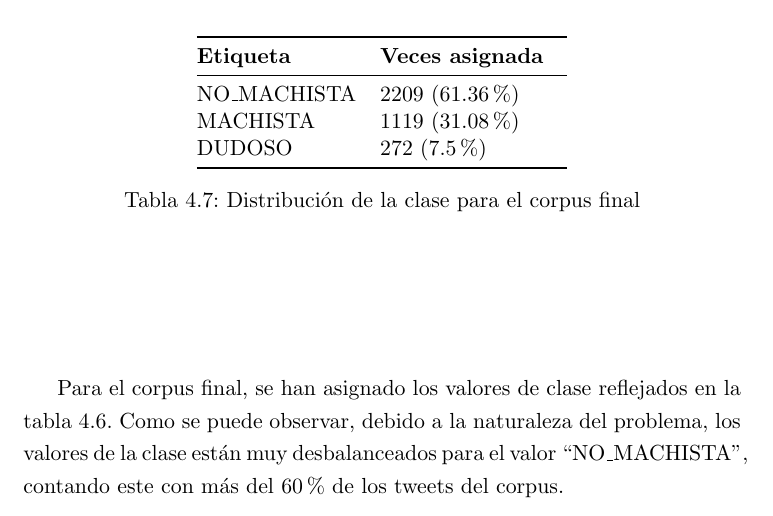
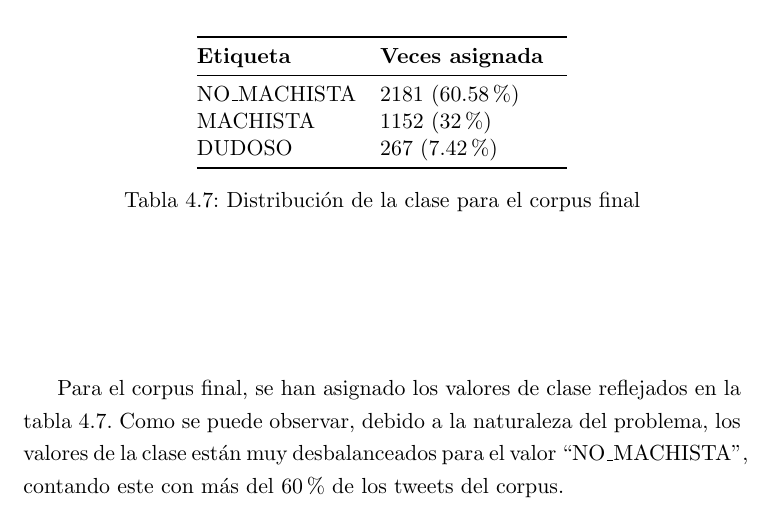
Before and after one commit to franciscorodriguez92/uned-tfm, a LaTeX book (Plantilla TFM.tex, which reads capitulos/Corpus.tex): part of page 64 of 99, cut so that both start at the same text. Compiled offline with pdfLaTeX; the source files are stored in an older character set and shown here as Unicode.

Commit message:
Corrección de errores capítulo 4.3.2

```diff
--- a/capitulos/Corpus.tex
+++ b/capitulos/Corpus.tex
@@ -604,7 +604,7 @@ Por último, se volvió a valorar la métrica kappa al término del etiquetado,
 
 \noindent En el presente apartado se presentan los resultados derivados del proceso de etiquetado. En concreto, se va a estudiar la relación de la clase asignada por los etiquetadores con dos de los tipos de atributos disponibles en el corpus: atributos numéricos y categóricos.
 
-Para el corpus final, se han asignado los valores de clase reflejados en la tabla 4.6. Como se puede observar, debido a la naturaleza del problema, los valores de la clase están muy desbalanceados para el valor ``NO\_MACHISTA'', contando este con más del 60\% de los tweets del corpus.
+Para el corpus final, se han asignado los valores de clase reflejados en la tabla 4.7. Como se puede observar, debido a la naturaleza del problema, los valores de la clase están muy desbalanceados para el valor ``NO\_MACHISTA'', contando este con más del 60\% de los tweets del corpus.
 
 
 % Please add the following required packages to your document preamble:
@@ -614,9 +614,9 @@ Para el corpus final, se han asignado los valores de clase reflejados en la tabl
 	\begin{tabular}{@{}lll@{}}
 		\toprule
 		\textbf{Etiqueta} & \textbf{Veces asignada} &  \\ \midrule
-		NO\_MACHISTA & 2209 (61.36\%) &  \\
-		MACHISTA & 1119 (31.08\%) &  \\
-		DUDOSO & 272 (7.5\%) &  \\ \bottomrule
+		NO\_MACHISTA & 2181 (60.58\%) &  \\
+		MACHISTA & 1152 (32\%) &  \\
+		DUDOSO & 267 (7.42\%) &  \\ \bottomrule
 	\end{tabular}
 	\caption{Distribución de la clase para el corpus final}
 	\label{my-label}
```
Also changed, not shown: Plantilla TFM.pdf.
